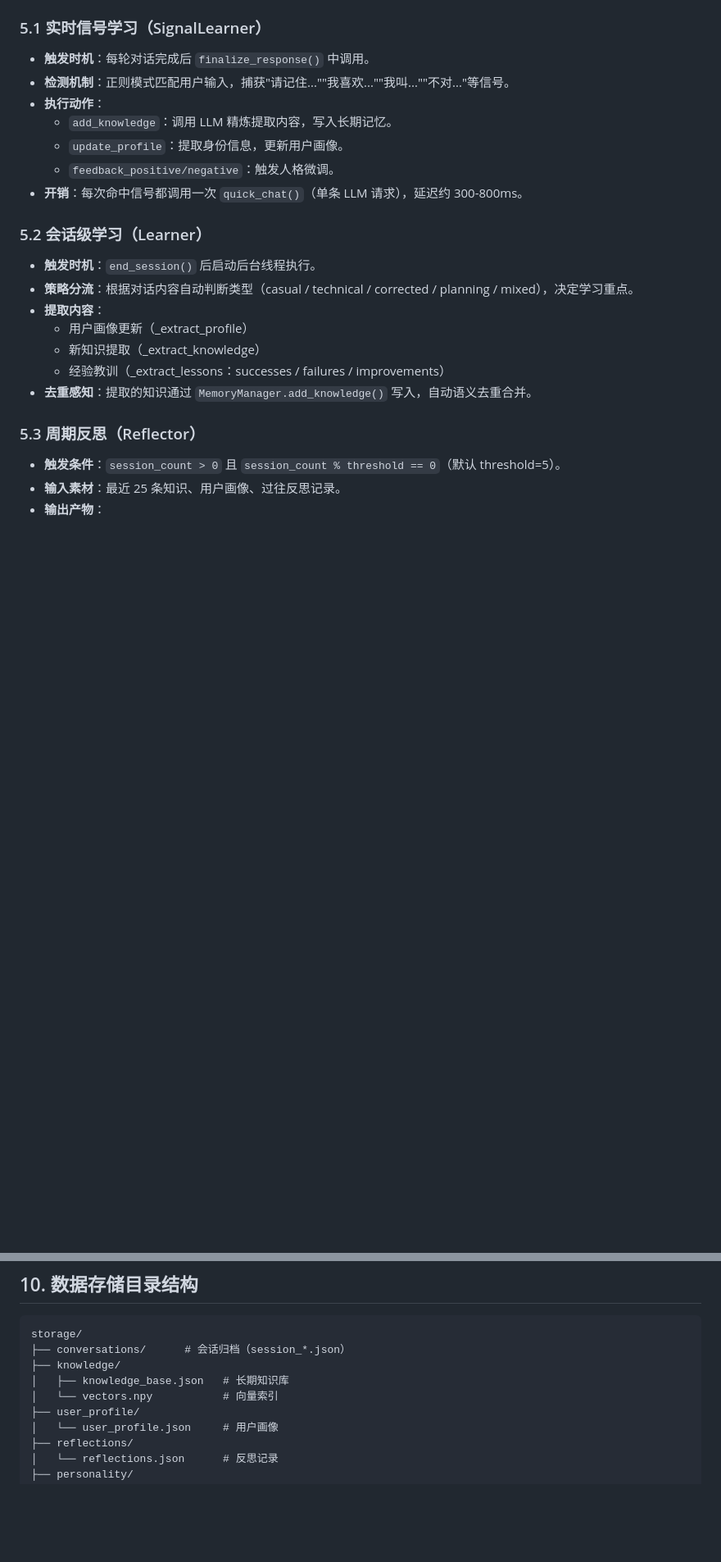
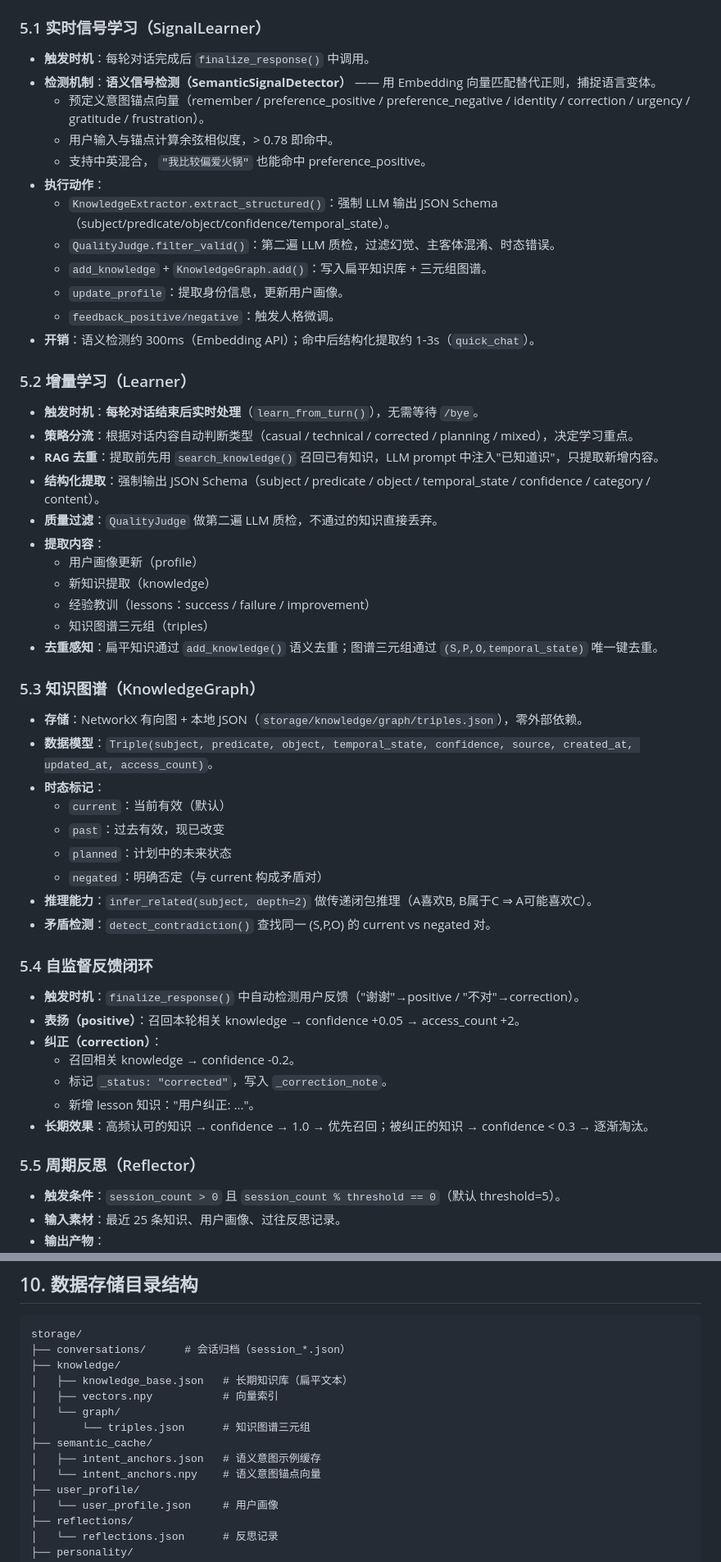
Before and after one commit to APX103/evolving-agent, a Markdown page: docs/ARCHITECTURE.md, 2 parts joined by grey strips. Shown at 82% size. Rendered like a GitHub page; blank space fills up the shorter version.

Commit message:
docs: 更新 ARCHITECTURE.md 反映知识系统 v2.0 架构
- 三层记忆架构：长期记忆新增 knowledge_graph
- 知识写入链路：补充知识图谱化步骤
- 5.1 实时信号学习：改为语义信号检测（Embedding 向量匹配）
- 5.2 增量学习：新增 RAG 去重、结构化提取、质量过滤
- 新增 5.3 知识图谱章节：时态标记、推理、矛盾检测
- 新增 5.4 自监督反馈闭环：表扬/纠正的 confidence 调整机制
- 数据存储目录：新增 semantic_cache/ 和 knowledge/graph/

```diff
--- a/docs/ARCHITECTURE.md
+++ b/docs/ARCHITECTURE.md
@@ -178,24 +183,55 @@ search_knowledge(query)
 ### 5.1 实时信号学习（SignalLearner）
 
 - **触发时机**：每轮对话完成后 `finalize_response()` 中调用。
-- **检测机制**：正则模式匹配用户输入，捕获"请记住...""我喜欢...""我叫...""不对..."等信号。
+- **检测机制**：**语义信号检测（SemanticSignalDetector）** —— 用 Embedding 向量匹配替代正则，捕捉语言变体。
+  - 预定义意图锚点向量（remember / preference_positive / preference_negative / identity / correction / urgency / gratitude / frustration）。
+  - 用户输入与锚点计算余弦相似度，> 0.78 即命中。
+  - 支持中英混合， `"我比较偏爱火锅"` 也能命中 preference_positive。
 - **执行动作**：
-  - `add_knowledge`：调用 LLM 精炼提取内容，写入长期记忆。
+  - `KnowledgeExtractor.extract_structured()`：强制 LLM 输出 JSON Schema（subject/predicate/object/confidence/temporal_state）。
+  - `QualityJudge.filter_valid()`：第二遍 LLM 质检，过滤幻觉、主客体混淆、时态错误。
+  - `add_knowledge` + `KnowledgeGraph.add()`：写入扁平知识库 + 三元组图谱。
   - `update_profile`：提取身份信息，更新用户画像。
   - `feedback_positive/negative`：触发人格微调。
-- **开销**：每次命中信号都调用一次 `quick_chat()`（单条 LLM 请求），延迟约 300-800ms。
+- **开销**：语义检测约 300ms（Embedding API）；命中后结构化提取约 1-3s（`quick_chat`）。
 
-### 5.2 会话级学习（Learner）
+### 5.2 增量学习（Learner）
 
-- **触发时机**：`end_session()` 后启动后台线程执行。
+- **触发时机**：**每轮对话结束后实时处理**（`learn_from_turn()`），无需等待 `/bye`。
 - **策略分流**：根据对话内容自动判断类型（casual / technical / corrected / planning / mixed），决定学习重点。
+- **RAG 去重**：提取前先用 `search_knowledge()` 召回已有知识，LLM prompt 中注入"已知道识"，只提取新增内容。
+- **结构化提取**：强制输出 JSON Schema（subject / predicate / object / temporal_state / confidence / category / content）。
+- **质量过滤**：`QualityJudge` 做第二遍 LLM 质检，不通过的知识直接丢弃。
 - **提取内容**：
-  - 用户画像更新（_extract_profile）
-  - 新知识提取（_extract_knowledge）
-  - 经验教训（_extract_lessons：successes / failures / improvements）
-- **去重感知**：提取的知识通过 `MemoryManager.add_knowledge()` 写入，自动语义去重合并。
+  - 用户画像更新（profile）
+  - 新知识提取（knowledge）
+  - 经验教训（lessons：success / failure / improvement）
+  - 知识图谱三元组（triples）
+- **去重感知**：扁平知识通过 `add_knowledge()` 语义去重；图谱三元组通过 `(S,P,O,temporal_state)` 唯一键去重。
 
-### 5.3 周期反思（Reflector）
+### 5.3 知识图谱（KnowledgeGraph）
+
+- **存储**：NetworkX 有向图 + 本地 JSON（`storage/knowledge/graph/triples.json`），零外部依赖。
+- **数据模型**：`Triple(subject, predicate, object, temporal_state, confidence, source, created_at, updated_at, access_count)`。
+- **时态标记**：
+  - `current`：当前有效（默认）
+  - `past`：过去有效，现已改变
+  - `planned`：计划中的未来状态
+  - `negated`：明确否定（与 current 构成矛盾对）
+- **推理能力**：`infer_related(subject, depth=2)` 做传递闭包推理（A喜欢B, B属于C ⇒ A可能喜欢C）。
+- **矛盾检测**：`detect_contradiction()` 查找同一 (S,P,O) 的 current vs negated 对。
+
+### 5.4 自监督反馈闭环
+
+- **触发时机**：`finalize_response()` 中自动检测用户反馈（"谢谢"→positive / "不对"→correction）。
+- **表扬（positive）**：召回本轮相关 knowledge → confidence +0.05 → access_count +2。
+- **纠正（correction）**：
+  - 召回相关 knowledge → confidence -0.2。
+  - 标记 `_status: "corrected"`，写入 `_correction_note`。
+  - 新增 lesson 知识："用户纠正: ..."。
+- **长期效果**：高频认可的知识 → confidence → 1.0 → 优先召回；被纠正的知识 → confidence < 0.3 → 逐渐淘汰。
+
+### 5.5 周期反思（Reflector）
 
 - **触发条件**：`session_count > 0` 且 `session_count % threshold == 0`（默认 threshold=5）。
 - **输入素材**：最近 25 条知识、用户画像、过往反思记录。
@@ -344,8 +380,13 @@ SkillRegistry
 storage/
 ├── conversations/      # 会话归档（session_*.json）
 ├── knowledge/
-│   ├── knowledge_base.json   # 长期知识库
-│   └── vectors.npy           # 向量索引
+│   ├── knowledge_base.json   # 长期知识库（扁平文本）
+│   ├── vectors.npy           # 向量索引
+│   └── graph/
+│       └── triples.json      # 知识图谱三元组
+├── semantic_cache/
+│   ├── intent_anchors.json   # 语义意图示例缓存
+│   └── intent_anchors.npy    # 语义意图锚点向量
 ├── user_profile/
 │   └── user_profile.json     # 用户画像
 ├── reflections/
```
Also changed, not shown: other parts of docs/ARCHITECTURE.md (+12 -7 lines).
